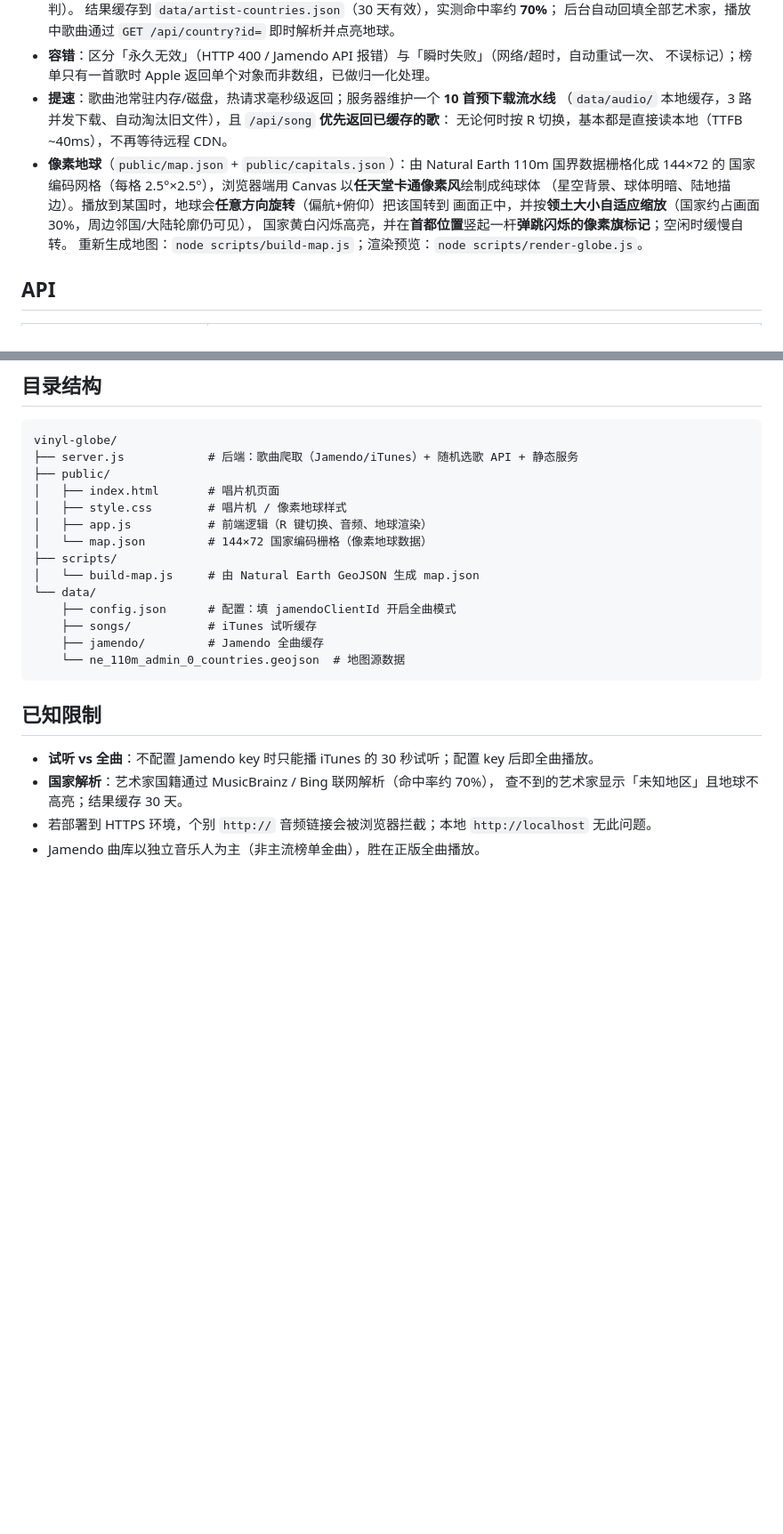
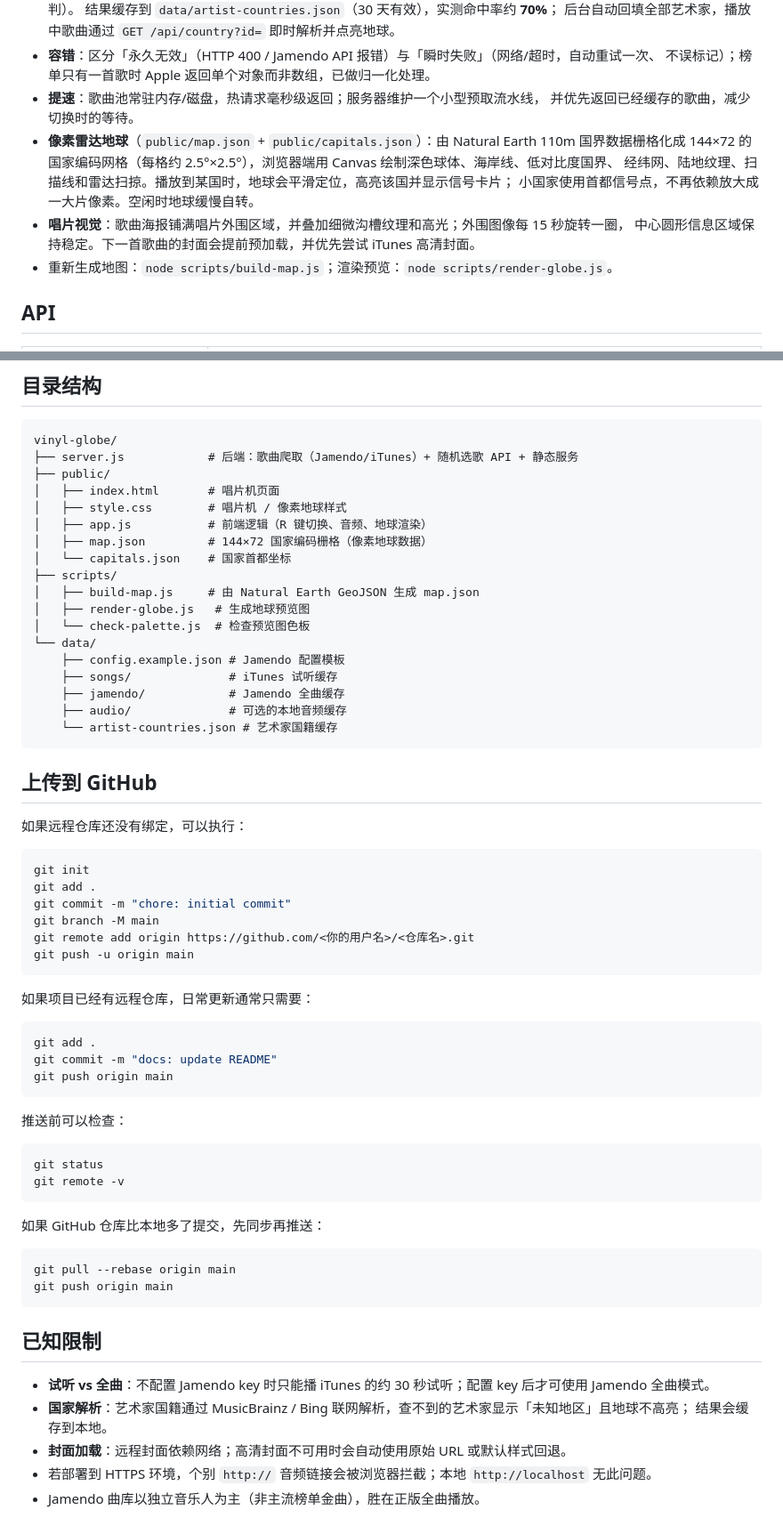
Before and after one commit to Fa-Stars/vinyl-globe, a Markdown page: README.md, 2 parts joined by grey strips. Shown at 89% size. Rendered like a GitHub page; blank space fills up the shorter version.

Commit message:
docs: update README

````diff
--- a/README.md
+++ b/README.md
@@ -70,15 +80,15 @@ Jamendo 是正版免费（Creative Commons）音乐平台，返回**完整 mp3**
   后台自动回填全部艺术家，播放中歌曲通过 `GET /api/country?id=` 即时解析并点亮地球。
 - **容错**：区分「永久无效」（HTTP 400 / Jamendo API 报错）与「瞬时失败」（网络/超时，自动重试一次、
   不误标记）；榜单只有一首歌时 Apple 返回单个对象而非数组，已做归一化处理。
-- **提速**：歌曲池常驻内存/磁盘，热请求毫秒级返回；服务器维护一个 **10 首预下载流水线**
-  （`data/audio/` 本地缓存，3 路并发下载、自动淘汰旧文件），且 `/api/song` **优先返回已缓存的歌**：
-  无论何时按 R 切换，基本都是直接读本地（TTFB ~40ms），不再等待远程 CDN。
-- **像素地球**（`public/map.json` + `public/capitals.json`）：由 Natural Earth 110m 国界数据栅格化成 144×72 的
-  国家编码网格（每格 2.5°×2.5°），浏览器端用 Canvas 以**任天堂卡通像素风**绘制成纯球体
-  （星空背景、球体明暗、陆地描边）。播放到某国时，地球会**任意方向旋转**（偏航+俯仰）把该国转到
-  画面正中，并按**领土大小自适应缩放**（国家约占画面 30%，周边邻国/大陆轮廓仍可见），
-  国家黄白闪烁高亮，并在**首都位置**竖起一杆**弹跳闪烁的像素旗标记**；空闲时缓慢自转。
-  重新生成地图：`node scripts/build-map.js`；渲染预览：`node scripts/render-globe.js`。
+- **提速**：歌曲池常驻内存/磁盘，热请求毫秒级返回；服务器维护一个小型预取流水线，
+  并优先返回已经缓存的歌曲，减少切换时的等待。
+- **像素雷达地球**（`public/map.json` + `public/capitals.json`）：由 Natural Earth 110m 国界数据栅格化成
+  144×72 的国家编码网格（每格约 2.5°×2.5°），浏览器端用 Canvas 绘制深色球体、海岸线、低对比度国界、
+  经纬网、陆地纹理、扫描线和雷达扫掠。播放到某国时，地球会平滑定位，高亮该国并显示信号卡片；
+  小国家使用首都信号点，不再依赖放大成一大片像素。空闲时地球缓慢自转。
+- **唱片视觉**：歌曲海报铺满唱片外围区域，并叠加细微沟槽纹理和高光；外围图像每 15 秒旋转一圈，
+  中心圆形信息区域保持稳定。下一首歌曲的封面会提前预加载，并优先尝试 iTunes 高清封面。
+- 重新生成地图：`node scripts/build-map.js`；渲染预览：`node scripts/render-globe.js`。
 
 ## API
 
@@ -99,20 +109,60 @@ vinyl-globe/
 │   ├── index.html       # 唱片机页面
 │   ├── style.css        # 唱片机 / 像素地球样式
 │   ├── app.js           # 前端逻辑（R 键切换、音频、地球渲染）
-│   └── map.json         # 144×72 国家编码栅格（像素地球数据）
+│   ├── map.json         # 144×72 国家编码栅格（像素地球数据）
+│   └── capitals.json    # 国家首都坐标
 ├── scripts/
-│   └── build-map.js     # 由 Natural Earth GeoJSON 生成 map.json
+│   ├── build-map.js     # 由 Natural Earth GeoJSON 生成 map.json
+│   ├── render-globe.js   # 生成地球预览图
+│   └── check-palette.js  # 检查预览图色板
 └── data/
-    ├── config.json      # 配置：填 jamendoClientId 开启全曲模式
-    ├── songs/           # iTunes 试听缓存
-    ├── jamendo/         # Jamendo 全曲缓存
-    └── ne_110m_admin_0_countries.geojson  # 地图源数据
+    ├── config.example.json # Jamendo 配置模板
+    ├── songs/              # iTunes 试听缓存
+    ├── jamendo/            # Jamendo 全曲缓存
+    ├── audio/              # 可选的本地音频缓存
+    └── artist-countries.json # 艺术家国籍缓存
+```
+
+## 上传到 GitHub
+
+如果远程仓库还没有绑定，可以执行：
+
+```bash
+git init
+git add .
+git commit -m "chore: initial commit"
+git branch -M main
+git remote add origin https://github.com/<你的用户名>/<仓库名>.git
+git push -u origin main
+```
+
+如果项目已经有远程仓库，日常更新通常只需要：
+
+```bash
+git add .
+git commit -m "docs: update README"
+git push origin main
+```
+
+推送前可以检查：
+
+```bash
+git status
+git remote -v
+```
+
+如果 GitHub 仓库比本地多了提交，先同步再推送：
+
+```bash
+git pull --rebase origin main
+git push origin main
 ```
 
 ## 已知限制
 
-- **试听 vs 全曲**：不配置 Jamendo key 时只能播 iTunes 的 30 秒试听；配置 key 后即全曲播放。
-- **国家解析**：艺术家国籍通过 MusicBrainz / Bing 联网解析（命中率约 70%），
-  查不到的艺术家显示「未知地区」且地球不高亮；结果缓存 30 天。
+- **试听 vs 全曲**：不配置 Jamendo key 时只能播 iTunes 的约 30 秒试听；配置 key 后才可使用 Jamendo 全曲模式。
+- **国家解析**：艺术家国籍通过 MusicBrainz / Bing 联网解析，查不到的艺术家显示「未知地区」且地球不高亮；
+  结果会缓存到本地。
+- **封面加载**：远程封面依赖网络；高清封面不可用时会自动使用原始 URL 或默认样式回退。
 - 若部署到 HTTPS 环境，个别 `http://` 音频链接会被浏览器拦截；本地 `http://localhost` 无此问题。
 - Jamendo 曲库以独立音乐人为主（非主流榜单金曲），胜在正版全曲播放。
````
Also changed, not shown: other parts of README.md (+15 -5 lines).
